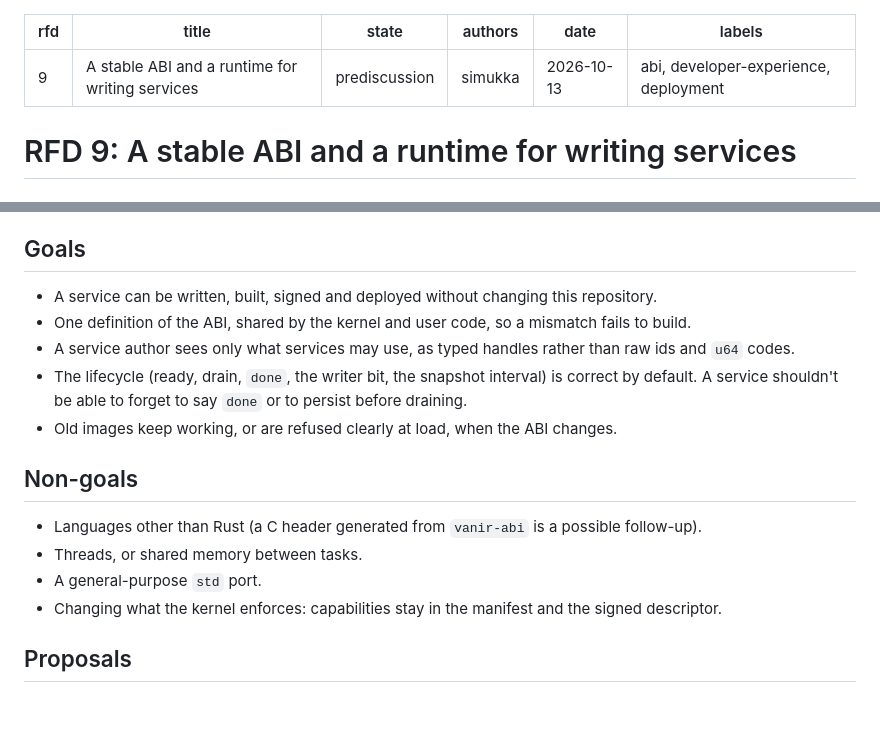
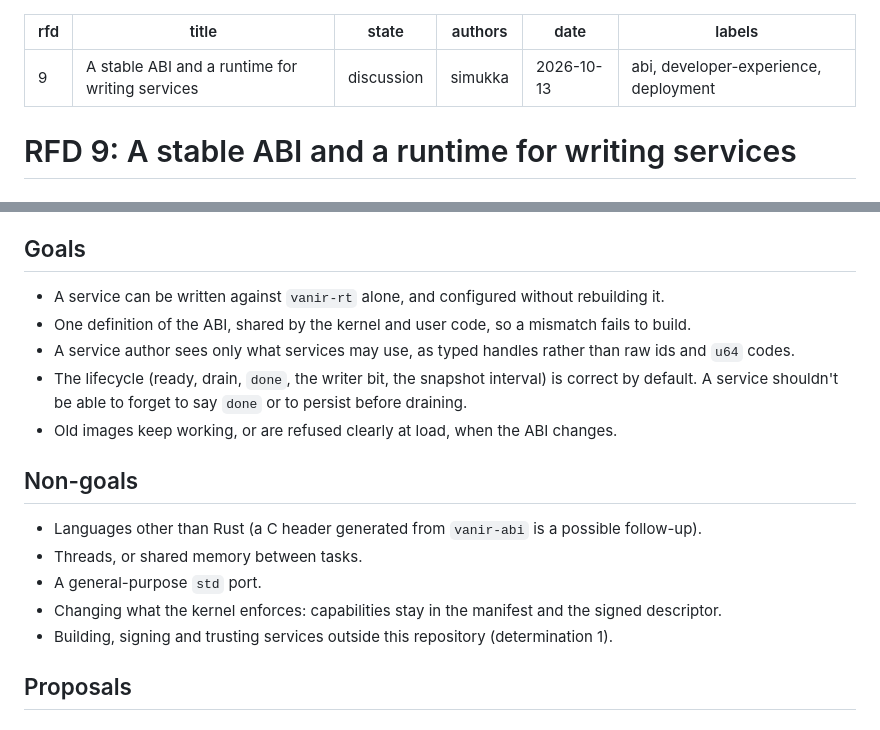
Before and after one commit to simukka/vanir-os, a Markdown page: rfd/0009-service-runtime.md, 2 parts joined by grey strips. Drawn GitHub-style.

```diff
--- a/rfd/0009-service-runtime.md
+++ b/rfd/0009-service-runtime.md
@@ -1,7 +1,7 @@
 ---
 rfd: 9
 title: A stable ABI and a runtime for writing services
-state: prediscussion
+state: discussion
 authors: simukka
 date: 2026-10-13
 labels: abi, developer-experience, deployment
@@ -72,7 +88,7 @@ wants to deploy.
 
 ## Goals
 
-- A service can be written, built, signed and deployed without changing this repository.
+- A service can be written against `vanir-rt` alone, and configured without rebuilding it.
 - One definition of the ABI, shared by the kernel and user code, so a mismatch fails to build.
 - A service author sees only what services may use, as typed handles rather than raw ids and
   `u64` codes.
@@ -87,6 +103,7 @@ wants to deploy.
 - A general-purpose `std` port.
 - Changing what the kernel enforces: capabilities stay in the manifest and the signed
   descriptor.
+- Building, signing and trusting services outside this repository (determination 1).
 
 ## Proposals
 
```
Also changed, not shown: other parts of rfd/0009-service-runtime.md (+88 -37 lines).
